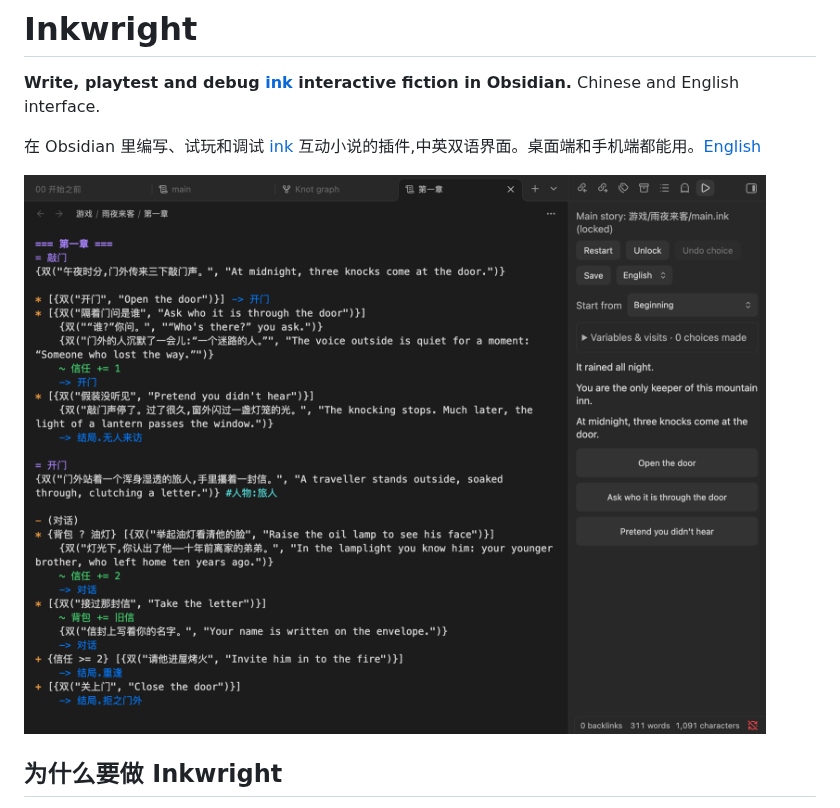
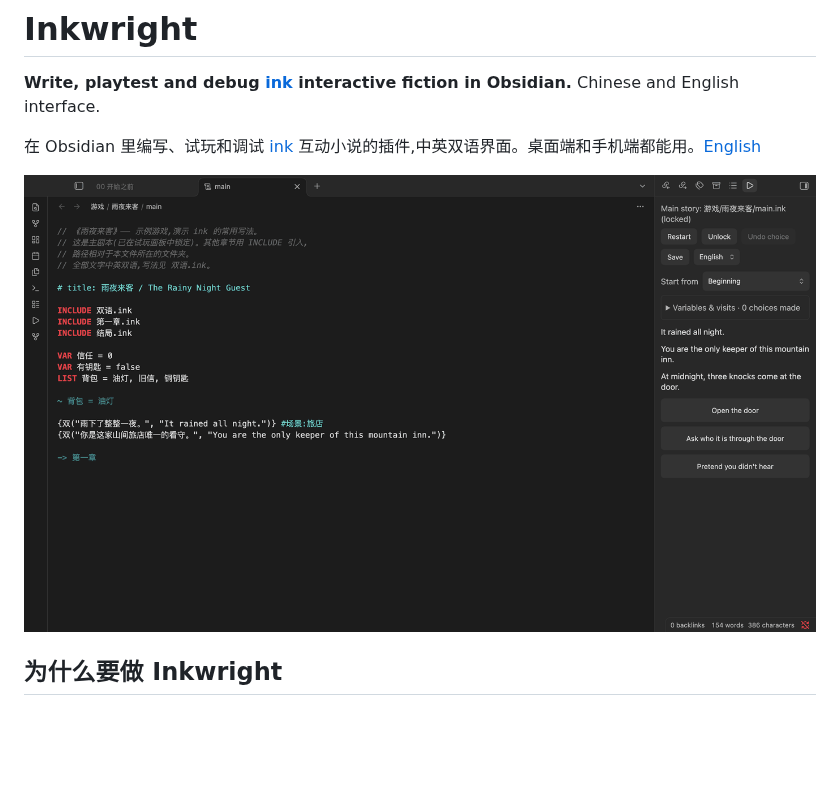
Before and after one commit to luoxin9510/inkwright, a Markdown page: README.zh.md, the part around the change. Rendered like a GitHub page; pictures changed too: docs/images/demo.gif (added), docs/images/editor-and-play.png (deleted); blank space fills up the shorter version.

```diff
--- a/README.zh.md
+++ b/README.zh.md
@@ -4,7 +4,7 @@
 
 在 Obsidian 里编写、试玩和调试 [ink](https://github.com/inkle/ink) 互动小说的插件,中英双语界面。桌面端和手机端都能用。[English](README.md)
 
-![编辑器里的中英双语 ink 源码,右侧试玩面板正在玩英文版](docs/images/editor-and-play.png)
+![改一句剧本,试玩面板立刻更新;做个选择,把故事切到中文,再打开 knot 图谱](docs/images/demo.gif)
 
 ## 为什么要做 Inkwright
 
```
Also changed, not shown: README.md (+1 -1 lines).
